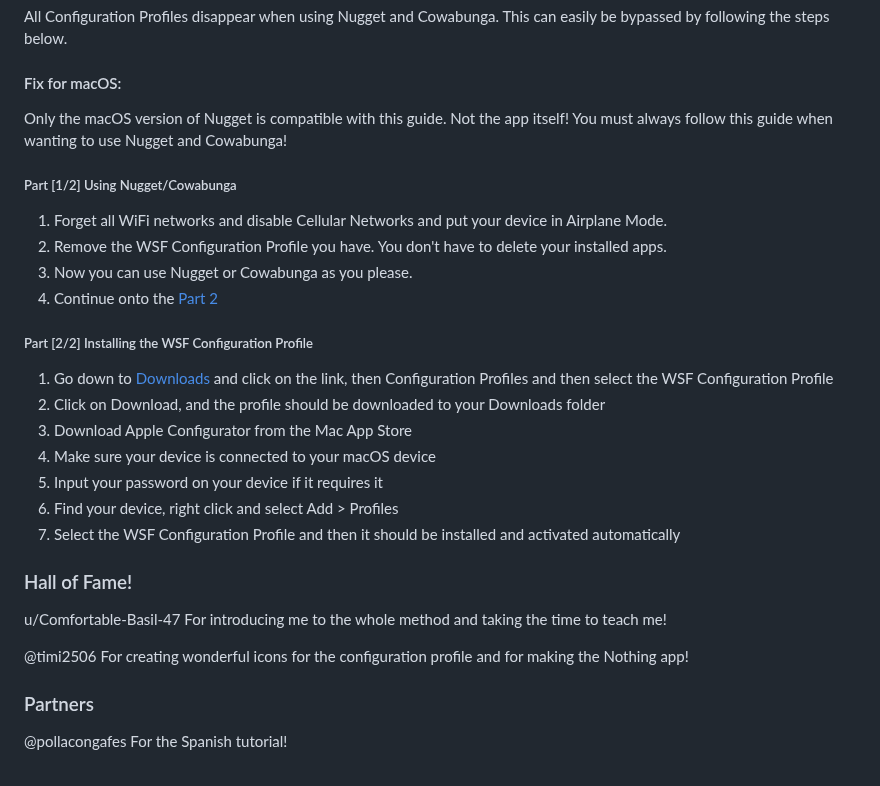
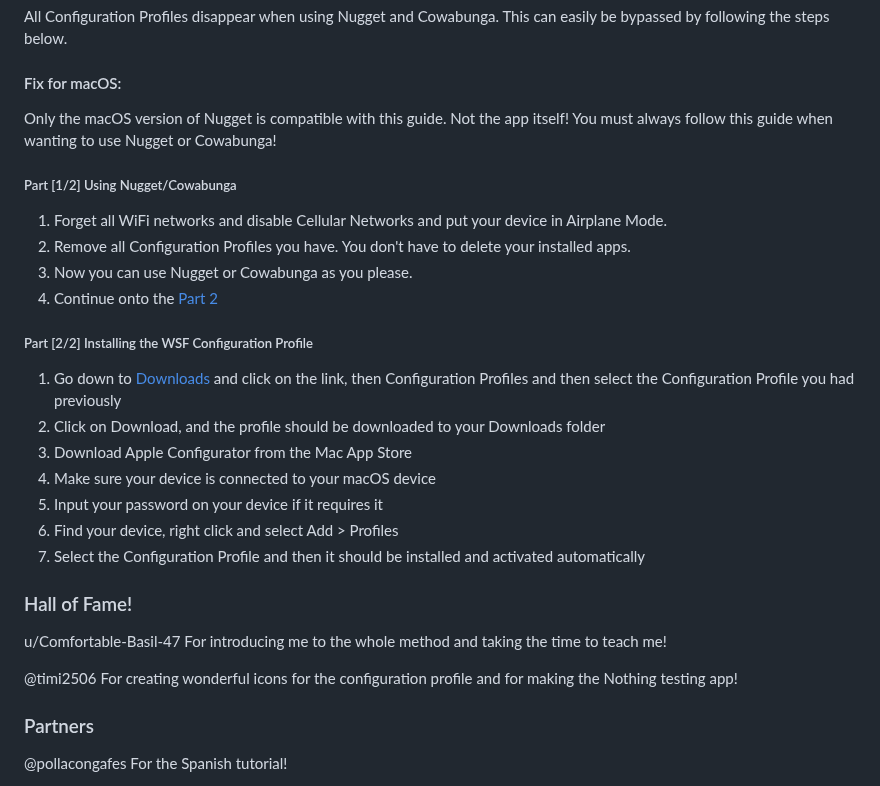
Before and after one commit to WhySooooFurious/Ultimate-Sideloading-Guide, a Markdown page: README.md, the part around one of its changes. GitHub-like rendering.

```diff
--- a/README.md
+++ b/README.md
@@ -187,30 +183,31 @@ You must not use your backups with Method 2
 All Configuration Profiles disappear when using Nugget and Cowabunga. This can easily be bypassed by following the steps below.
 
 #### Fix for macOS:
-Only the macOS version of Nugget is compatible with this guide. Not the app itself! You must always follow this guide when wanting to use Nugget and Cowabunga!
+Only the macOS version of Nugget is compatible with this guide. Not the app itself! You must always follow this guide when wanting to use Nugget or Cowabunga!
 
 ##### Part [1/2] Using Nugget/Cowabunga
 1. Forget all WiFi networks and disable Cellular Networks and put your device in Airplane Mode.
-2. Remove the WSF Configuration Profile you have. You don't have to delete your installed apps.
+2. Remove all Configuration Profiles you have. You don't have to delete your installed apps.
 3. Now you can use Nugget or Cowabunga as you please.
 4. Continue onto the [Part 2](#installing-the-wsf-configuration-profile)
 
 
 ##### Part [2/2] Installing the WSF Configuration Profile
-1. Go down to [Downloads](#downloads) and click on the link, then Configuration Profiles and then select the WSF Configuration Profile
+1. Go down to [Downloads](#downloads) and click on the link, then Configuration Profiles and then select the Configuration Profile you had previously
 2. Click on Download, and the profile should be downloaded to your Downloads folder
 6. Download Apple Configurator from the Mac App Store
 7. Make sure your device is connected to your macOS device
 8. Input your password on your device if it requires it
 9. Find your device, right click and select Add > Profiles
-10. Select the WSF Configuration Profile and then it should be installed and activated automatically
+10. Select the Configuration Profile and then it should be installed and activated automatically
 
 ### Hall of Fame!
+
 u/Comfortable-Basil-47
 For introducing me to the whole method and taking the time to teach me!
 
 @timi2506
-For creating wonderful icons for the configuration profile and for making the Nothing app!
+For creating wonderful icons for the configuration profile and for making the Nothing testing app!
 
 ### Partners
 
```
Also changed, not shown: other parts of README.md (+33 -37 lines).
